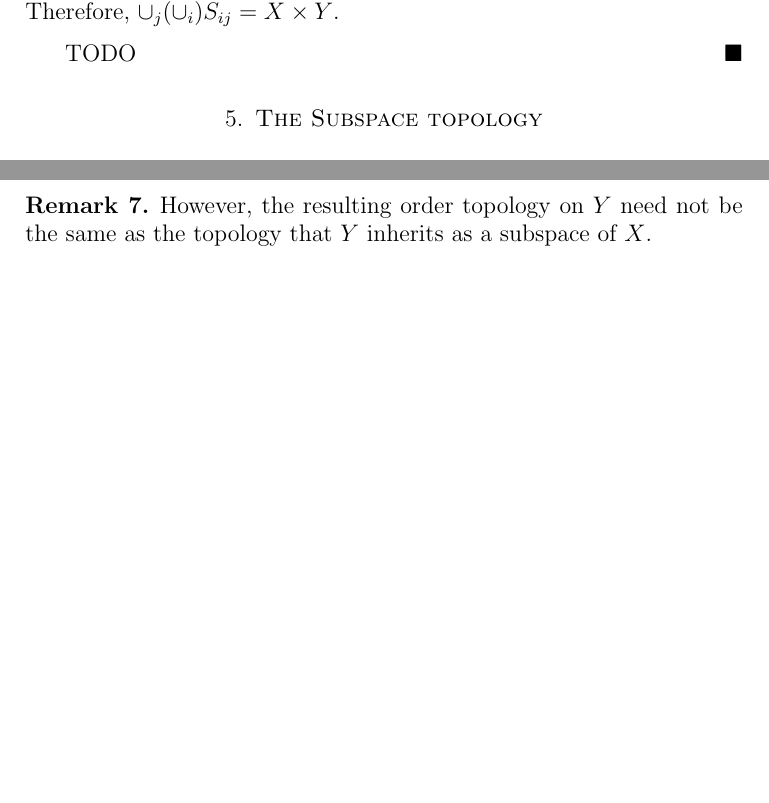
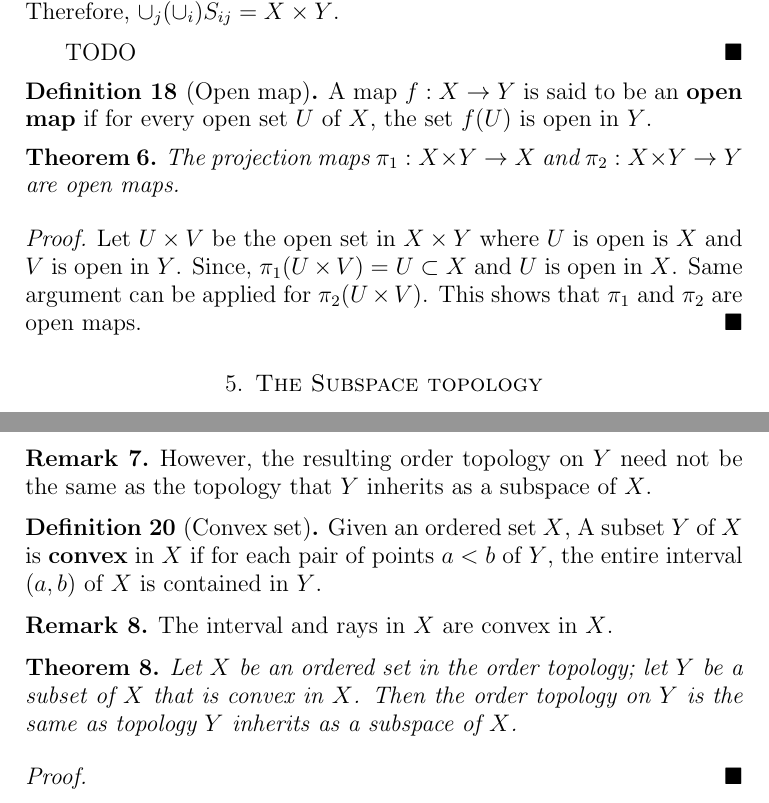
Before and after one commit to Devansh1106/sem6, a LaTeX paper (gen_topology/notes.tex): two parts of pages 13 and 15 of 15, joined at a grey line, cut so that both start at the same text, the shorter picture padded with empty space. Compiled offline with pdfLaTeX.

Commit message:
Dec 31, 2024

```diff
--- a/gen_topology/notes.tex
+++ b/gen_topology/notes.tex
@@ -347,6 +351,17 @@ If $U$ is an open set of $X$ then $\pi_1^{-1}(U) = U \times Y$ which is open is
     \noindent $(\impliedby)$ Let $x \in X \times Y$. This case is trivial since $U_i = X$ and $V_j = Y$ and then $x \in (X \times Y) \cup (X \times Y)$. This implies that $x \in \cup_j(\cup_i S_{ij})$. Therefore, $\cup_j(\cup_i)S_{ij} = X \times Y$.
 
     TODO
+\end{proof}
+
+\begin{defn}[Open map]
+    A map $f : X \to Y$ is said to be an {\bf open map} if for every open set $U$ of $X$, the set $f(U)$ is open in $Y$.
+\end{defn}
+
+\begin{thm}
+    The projection maps $\pi_1 : X \times Y \to X$ and $\pi_2 : X \times Y \to Y$ are open maps.
+\end{thm}
+\begin{proof}
+    Let $U \times V$ be the open set in $X \times Y$ where $U$ is open is $X$ and $V$ is open in $Y$. Since, $\pi_1(U \times V) = U \subset X$ and $U$ is open in $X$. Same argument can be applied for $\pi_2(U \times V)$. This shows that $\pi_1$ and $\pi_2$ are open maps.
 \end{proof}
 
 \section{The Subspace topology}
@@ -420,5 +435,18 @@ $$ \bigcup_{i \in I} U_i \cap Y = (\cup_{i \in I} U_i) \cap Y$$
     However, the resulting order topology on $Y$ need not be the same as the topology that $Y$ inherits as a subspace of $X$.
 \end{rem}
 
+\begin{defn}[Convex set]
+    Given an ordered set $X$, A subset $Y$ of $X$ is {\bf convex} in $X$ if for each pair of points $a < b$ of $Y$, the entire interval $(a,b)$ of $X$ is contained in $Y$.
+\end{defn}
+\begin{rem}
+    The interval and rays in $X$ are convex in $X$.
+\end{rem}
+\begin{thm}
+    Let $X$ be an ordered set in the order topology; let $Y$ be a subset of $X$ that is convex in $X$. Then the order topology on $Y$ is the same as topology $Y$ inherits as a subspace of $X$.
+\end{thm}
+\begin{proof}
+
+\end{proof}
+
 
 \end{document}
```
Also changed, not shown: gen_topology/notes.pdf, gen_topology/notes.tex (4 more changed lines).
